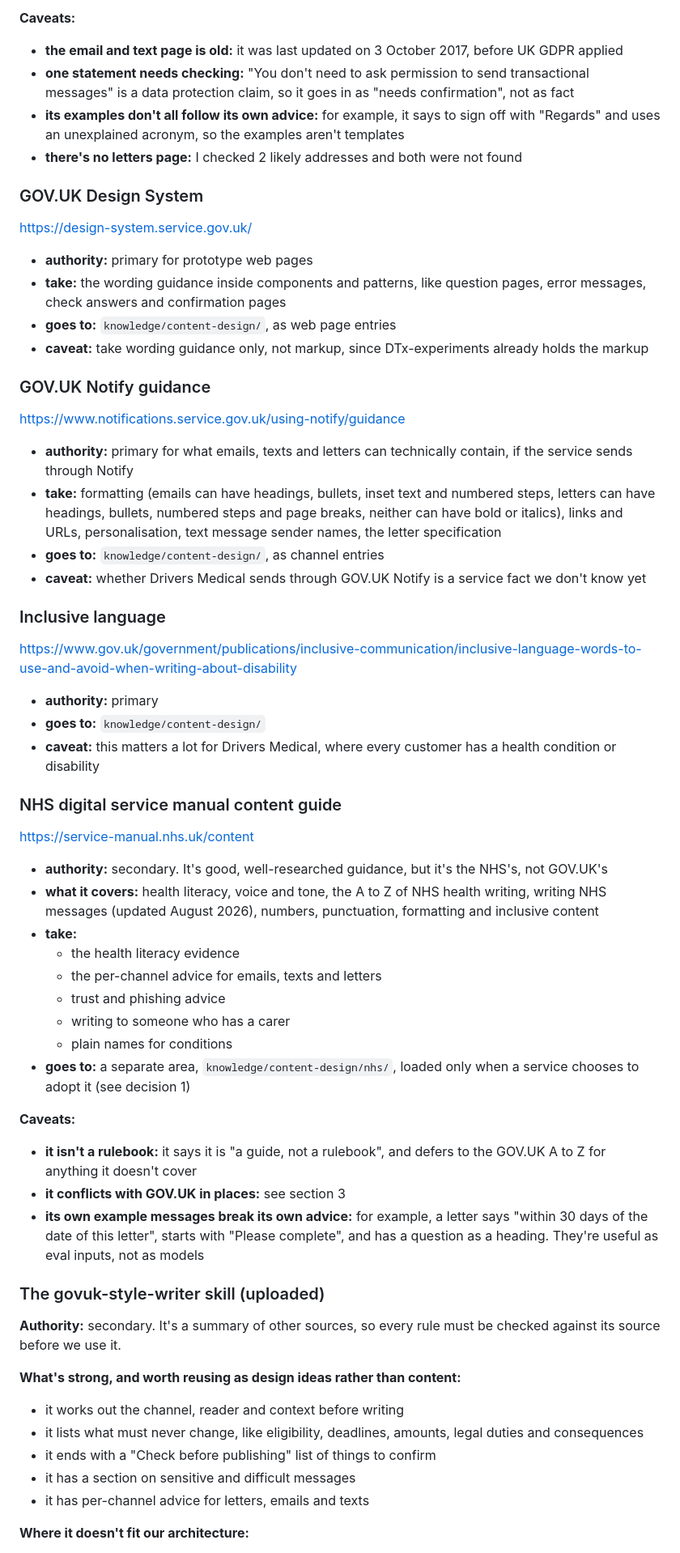
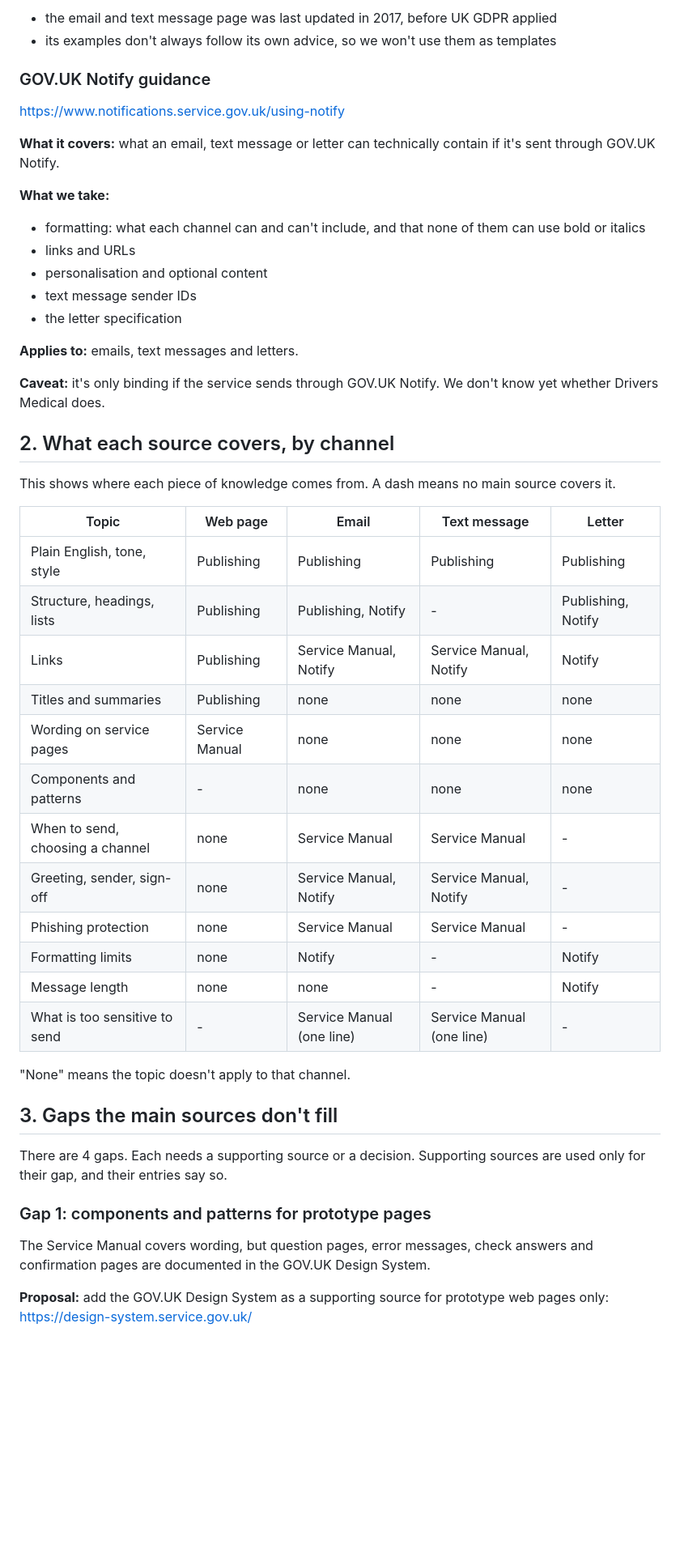
Before and after one commit to strachcity/gov-communication-skills, a Markdown page: PLAN.md, the part around one of its changes. Shown at 81% size. Rendered like a GitHub page; blank space fills up the shorter version.

```diff
--- a/PLAN.md
+++ b/PLAN.md
@@ -55,68 +60,53 @@ Useful finding: the must, need to and can distinction is written down in "Use cl
 
-**Caveats:**
-
-- **the email and text page is old:** it was last updated on 3 October 2017, before UK GDPR applied
-- **one statement needs checking:** "You don't need to ask permission to send transactional messages" is a data protection claim, so it goes in as "needs confirmation", not as fact
-- **its examples don't all follow its own advice:** for example, it says to sign off with "Regards" and uses an unexplained acronym, so the examples aren't templates
-- **there's no letters page:** I checked 2 likely addresses and both were not found
-
-### GOV.UK Design System
-
-https://design-system.service.gov.uk/
-
-- **authority:** primary for prototype web pages
-- **take:** the wording guidance inside components and patterns, like question pages, error messages, check answers and confirmation pages
-- **goes to:** `knowledge/content-design/`, as web page entries
-- **caveat:** take wording guidance only, not markup, since DTx-experiments already holds the markup
+- the email and text message page was last updated in 2017, before UK GDPR applied
+- its examples don't always follow its own advice, so we won't use them as templates
 
 ### GOV.UK Notify guidance
 
-https://www.notifications.service.gov.uk/using-notify/guidance
+https://www.notifications.service.gov.uk/using-notify
 
-- **authority:** primary for what emails, texts and letters can technically contain, if the service sends through Notify
-- **take:** formatting (emails can have headings, bullets, inset text and numbered steps, letters can have headings, bullets, numbered steps and page breaks, neither can have bold or italics), links and URLs, personalisation, text message sender names, the letter specification
-- **goes to:** `knowledge/content-design/`, as channel entries
-- **caveat:** whether Drivers Medical sends through GOV.UK Notify is a service fact we don't know yet
+**What it covers:** what an email, text message or letter can technically contain if it's sent through GOV.UK Notify.
 
-### Inclusive language
+**What we take:**
 
-https://www.gov.uk/government/publications/inclusive-communication/inclusive-language-words-to-use-and-avoid-when-writing-about-disability
+- formatting: what each channel can and can't include, and that none of them can use bold or italics
+- links and URLs
+- personalisation and optional content
+- text message sender IDs
+- the letter specification
 
-- **authority:** primary
-- **goes to:** `knowledge/content-design/`
-- **caveat:** this matters a lot for Drivers Medical, where every customer has a health condition or disability
+**Applies to:** emails, text messages and letters.
 
-### NHS digital service manual content guide
+**Caveat:** it's only binding if the service sends through GOV.UK Notify. We don't know yet whether Drivers Medical does.
 
-https://service-manual.nhs.uk/content
+## 2. What each source covers, by channel
 
-- **authority:** secondary. It's good, well-researched guidance, but it's the NHS's, not GOV.UK's
-- **what it covers:** health literacy, voice and tone, the A to Z of NHS health writing, writing NHS messages (updated August 2026), numbers, punctuation, formatting and inclusive content
-- **take:**
-  - the health literacy evidence
-  - the per-channel advice for emails, texts and letters
-  - trust and phishing advice
-  - writing to someone who has a carer
-  - plain names for conditions
-- **goes to:** a separate area, `knowledge/content-design/nhs/`, loaded only when a service chooses to adopt it (see decision 1)
+This shows where each piece of knowledge comes from. A dash means no main source covers it.
 
-**Caveats:**
+| Topic | Web page | Email | Text message | Letter |
+|---|---|---|---|---|
+| Plain English, tone, style | Publishing | Publishing | Publishing | Publishing |
+| Structure, headings, lists | Publishing | Publishing, Notify | - | Publishing, Notify |
+| Links | Publishing | Service Manual, Notify | Service Manual, Notify | Notify |
+| Titles and summaries | Publishing | none | none | none |
+| Wording on service pages | Service Manual | none | none | none |
+| Components and patterns | - | none | none | none |
+| When to send, choosing a channel | none | Service Manual | Service Manual | - |
+| Greeting, sender, sign-off | none | Service Manual, Notify | Service Manual, Notify | - |
+| Phishing protection | none | Service Manual | Service Manual | - |
+| Formatting limits | none | Notify | - | Notify |
+| Message length | none | none | - | Notify |
+| What is too sensitive to send | - | Service Manual (one line) | Service Manual (one line) | - |
 
-- **it isn't a rulebook:** it says it is "a guide, not a rulebook", and defers to the GOV.UK A to Z for anything it doesn't cover
-- **it conflicts with GOV.UK in places:** see section 3
-- **its own example messages break its own advice:** for example, a letter says "within 30 days of the date of this letter", starts with "Please complete", and has a question as a heading. They're useful as eval inputs, not as models
+"None" means the topic doesn't apply to that channel.
 
-### The govuk-style-writer skill (uploaded)
+## 3. Gaps the main sources don't fill
 
-**Authority:** secondary. It's a summary of other sources, so every rule must be checked against its source before we use it.
+There are 4 gaps. Each needs a supporting source or a decision. Supporting sources are used only for their gap, and their entries say so.
 
-**What's strong, and worth reusing as design ideas rather than content:**
+### Gap 1: components and patterns for prototype pages
 
-- it works out the channel, reader and context before writing
-- it lists what must never change, like eligibility, deadlines, amounts, legal duties and consequences
-- it ends with a "Check before publishing" list of things to confirm
-- it has a section on sensitive and difficult messages
-- it has per-channel advice for letters, emails and texts
+The Service Manual covers wording, but question pages, error messages, check answers and confirmation pages are documented in the GOV.UK Design System.
 
-**Where it doesn't fit our architecture:**
+**Proposal:** add the GOV.UK Design System as a supporting source for prototype web pages only: https://design-system.service.gov.uk/
 
```
Also changed, not shown: other parts of PLAN.md (+118 -185 lines), CLAUDE.md (+9 -1 lines).
